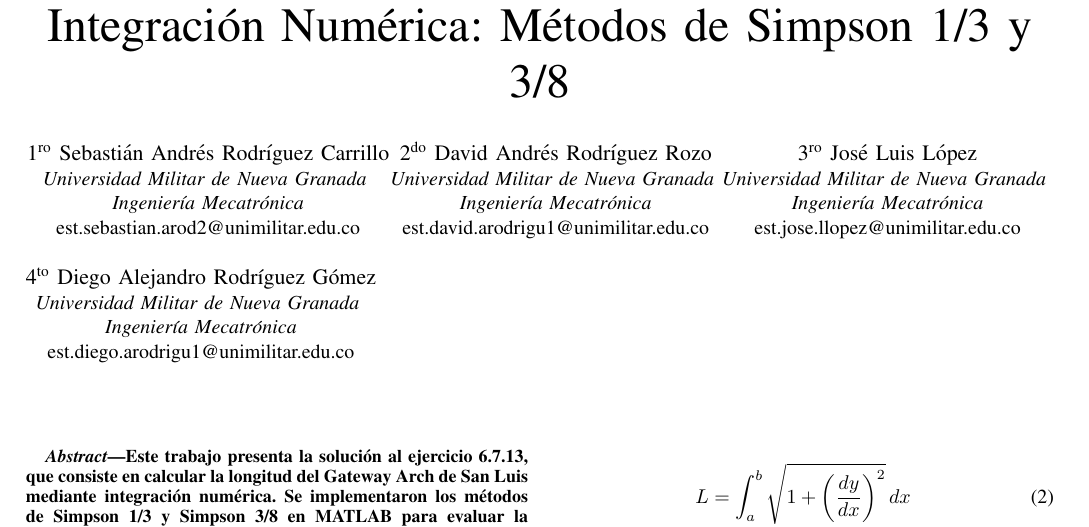
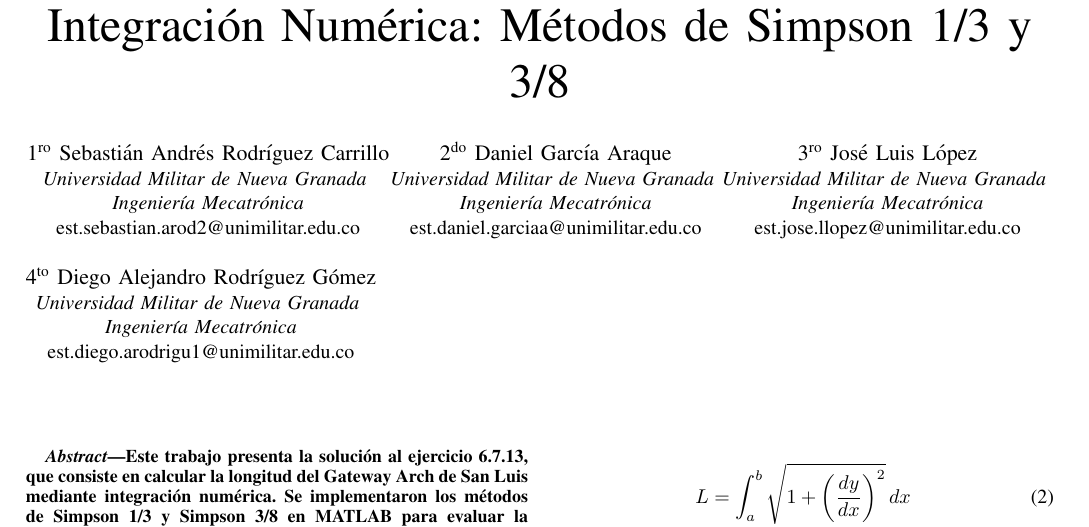
Before and after one commit to DanielAraqueStudios/informe-metodos-numericos, a LaTeX paper (informe.tex): part of page 1 of 3, cut so that both start at the same text. Compiled offline with pdfLaTeX.

Commit message:
authors update

```diff
--- a/informe.tex
+++ b/informe.tex
@@ -49,10 +49,10 @@
 \textit{Ingeniería Mecatrónica}\\
 est.sebastian.arod2@unimilitar.edu.co}
 \and
-\IEEEauthorblockN{2\textsuperscript{do} David Andrés Rodríguez Rozo}
+\IEEEauthorblockN{2\textsuperscript{do} Daniel García Araque}
 \IEEEauthorblockA{\textit{Universidad Militar de Nueva Granada} \\
 \textit{Ingeniería Mecatrónica}\\
-est.david.arodrigu1@unimilitar.edu.co}
+est.daniel.garciaa@unimilitar.edu.co}
 \and
 \IEEEauthorblockN{3\textsuperscript{ro} José Luis López}
 \IEEEauthorblockA{\textit{Universidad Militar de Nueva Granada} \\
```
Also changed, not shown: README.md.
